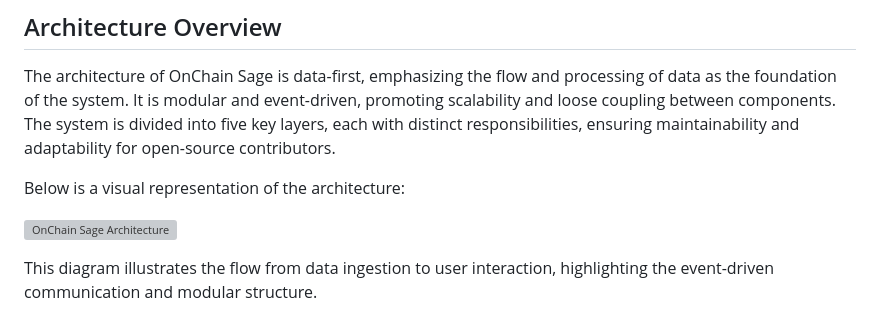
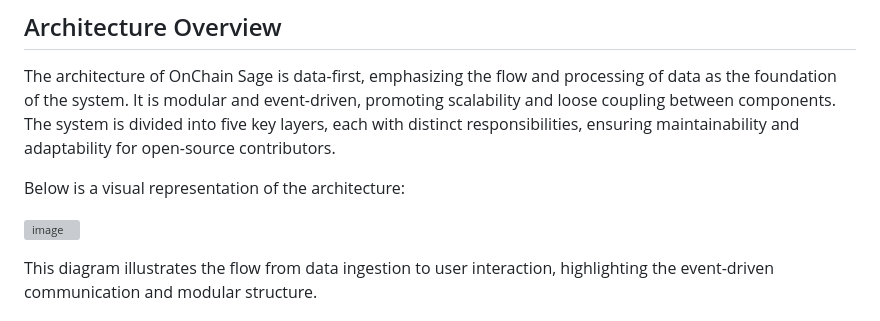
Before and after one commit to degenspot/onchainsage, a Markdown page: ARCHITECTURE.md, the part around the change. GitHub-like rendering; grey boxes are pictures that could not be loaded.

Commit message:
update architecture file

```diff
--- a/ARCHITECTURE.md
+++ b/ARCHITECTURE.md
@@ -12,7 +12,7 @@ The architecture of OnChain Sage is data-first, emphasizing the flow and process
 
 Below is a visual representation of the architecture:
 
-![OnChain Sage Architecture](https://github.com/user-attachments/assets/ea932d87-4cb7-42cd-b400-1165d999bdcb)
+![image](https://github.com/user-attachments/assets/ea932d87-4cb7-42cd-b400-1165d999bdcb)
 
 This diagram illustrates the flow from data ingestion to user interaction, highlighting the event-driven communication and modular structure.
 
```
